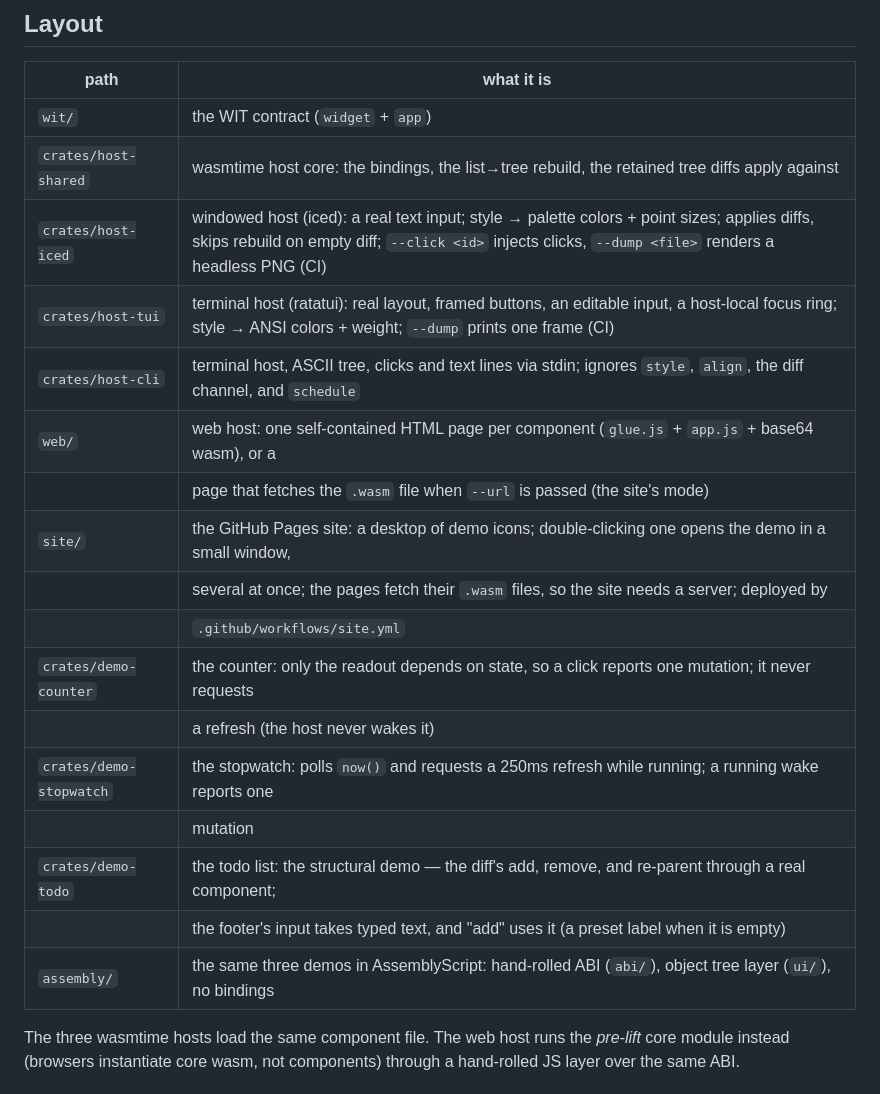
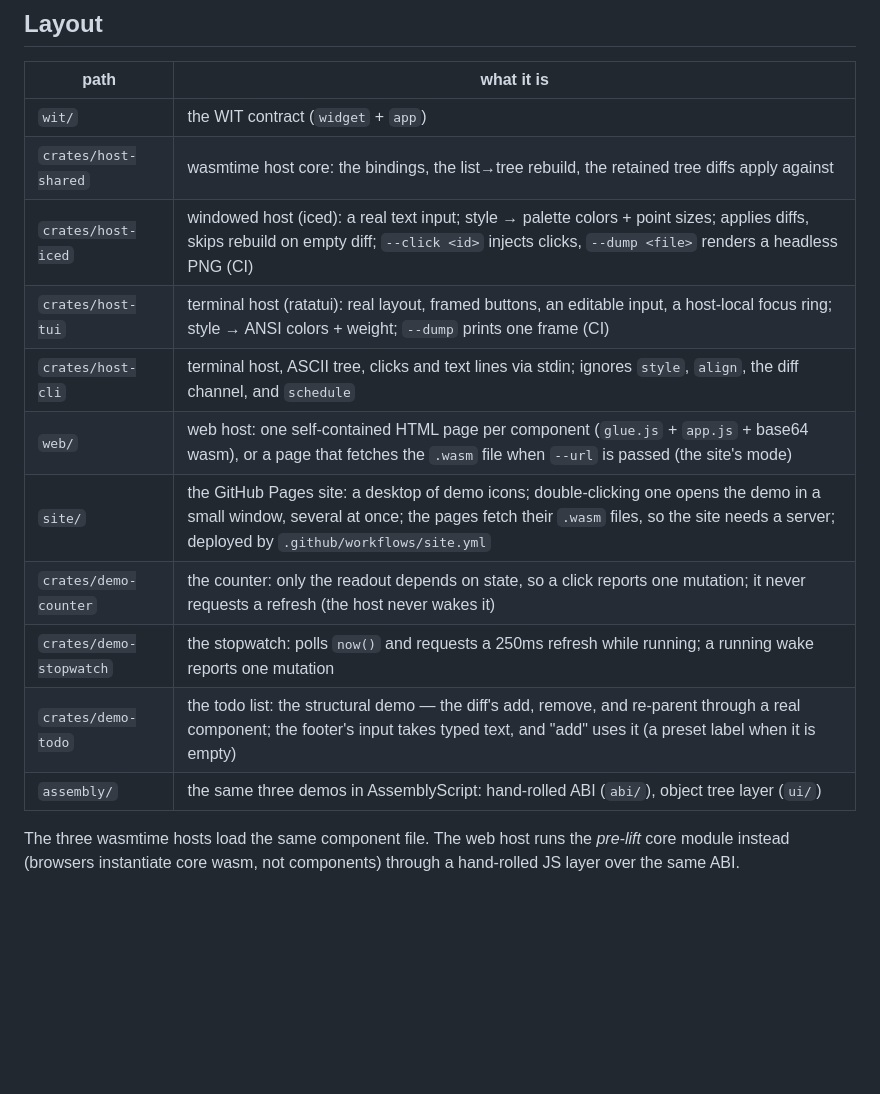
Before and after one commit to mikestaas/waui, a Markdown page: README.md, the part around the change. Drawn GitHub-style; blank space fills up the shorter version.

Commit message:
Update README.md
Fix table layout in README

```diff
--- a/README.md
+++ b/README.md
@@ -31,23 +31,17 @@ AssemblyScript uses [`assembly/ui/tree`](assembly/ui/tree.ts), documented in
 
 | path                     | what it is                                                                                          |
 | ------------------------ | --------------------------------------------------------------------------------------------------- |
-| `wit/`                   | the WIT contract (`widget` + `app`)                                                                   |
-| `crates/host-shared`     | wasmtime host core: the bindings, the list→tree rebuild, the retained tree diffs apply against        |
+| `wit/`                   | the WIT contract (`widget` + `app`)                                                                 |
+| `crates/host-shared`     | wasmtime host core: the bindings, the list→tree rebuild, the retained tree diffs apply against      |
 | `crates/host-iced`       | windowed host (iced): a real text input; style → palette colors + point sizes; applies diffs, skips rebuild on empty diff; `--click <id>` injects clicks, `--dump <file>` renders a headless PNG (CI) |
 | `crates/host-tui`        | terminal host (ratatui): real layout, framed buttons, an editable input, a host-local focus ring; style → ANSI colors + weight; `--dump` prints one frame (CI) |
 | `crates/host-cli`        | terminal host, ASCII tree, clicks and text lines via stdin; ignores `style`, `align`, the diff channel, and `schedule` |
-| `web/`                   | web host: one self-contained HTML page per component (`glue.js` + `app.js` + base64 wasm), or a       |
-|                          | page that fetches the `.wasm` file when `--url` is passed (the site's mode)                           |
-| `site/`                  | the GitHub Pages site: a desktop of demo icons; double-clicking one opens the demo in a small window,  |
-|                          | several at once; the pages fetch their `.wasm` files, so the site needs a server; deployed by          |
-|                          | `.github/workflows/site.yml`                                                                          |
-| `crates/demo-counter`    | the counter: only the readout depends on state, so a click reports one mutation; it never requests    |
-|                          | a refresh (the host never wakes it)                                                                   |
-| `crates/demo-stopwatch`  | the stopwatch: polls `now()` and requests a 250ms refresh while running; a running wake reports one    |
-|                          | mutation                                                                                               |
-| `crates/demo-todo`       | the todo list: the structural demo — the diff's add, remove, and re-parent through a real component;   |
-|                          | the footer's input takes typed text, and "add" uses it (a preset label when it is empty)                |
-| `assembly/`              | the same three demos in AssemblyScript: hand-rolled ABI (`abi/`), object tree layer (`ui/`), no bindings |
+| `web/`                   | web host: one self-contained HTML page per component (`glue.js` + `app.js` + base64 wasm), or a page that fetches the `.wasm` file when `--url` is passed (the site's mode) |
+| `site/`                  | the GitHub Pages site: a desktop of demo icons; double-clicking one opens the demo in a small window, several at once; the pages fetch their `.wasm` files, so the site needs a server; deployed by `.github/workflows/site.yml` |
+| `crates/demo-counter`    | the counter: only the readout depends on state, so a click reports one mutation; it never requests a refresh (the host never wakes it) |
+| `crates/demo-stopwatch`  | the stopwatch: polls `now()` and requests a 250ms refresh while running; a running wake reports one mutation |
+| `crates/demo-todo`       | the todo list: the structural demo — the diff's add, remove, and re-parent through a real component; the footer's input takes typed text, and "add" uses it (a preset label when it is empty) |
+| `assembly/`              | the same three demos in AssemblyScript: hand-rolled ABI (`abi/`), object tree layer (`ui/`)         |
 
 The three wasmtime hosts load the same component file. The web host runs the
 *pre-lift* core module instead (browsers instantiate core wasm, not components)
```
